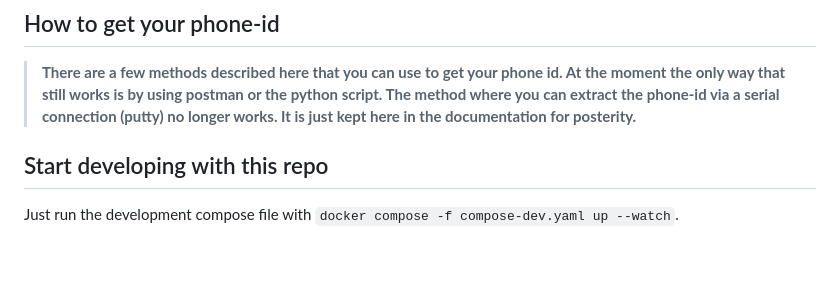
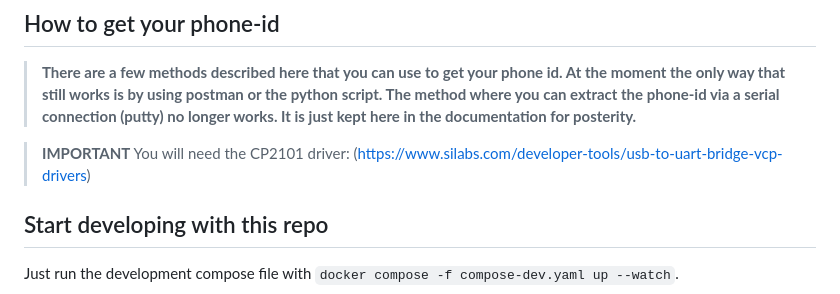
Before and after one commit to epiecs/grilleye-max-gui, a Markdown page: README.md, the part around the change. Drawn GitHub-style; blank space fills up the shorter version.

```diff
--- a/README.md
+++ b/README.md
@@ -70,6 +70,8 @@ If you want to test the api via the Swagger ui you will have to use the `CORS-PR
 
 ## How to get your phone-id
 > **There are a few methods described here that you can use to get your phone id. At the moment the only way that still works is by using postman or the python script. The method where you can extract the phone-id via a serial connection (putty) no longer works. It is just kept here in the documentation for posterity.**
+
+> **IMPORTANT** You will need the CP2101 driver: (https://www.silabs.com/developer-tools/usb-to-uart-bridge-vcp-drivers)
 
 ## Start developing with this repo
 Just run the development compose file with `docker compose -f compose-dev.yaml up --watch`.
```
